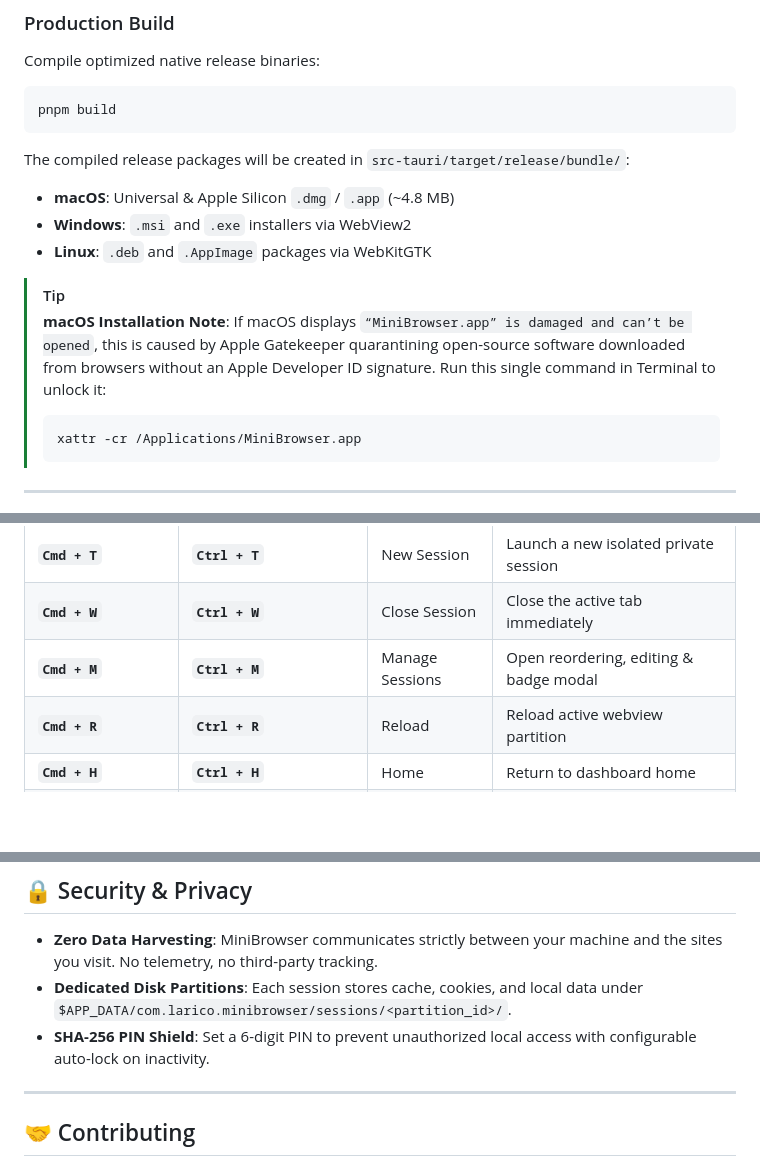
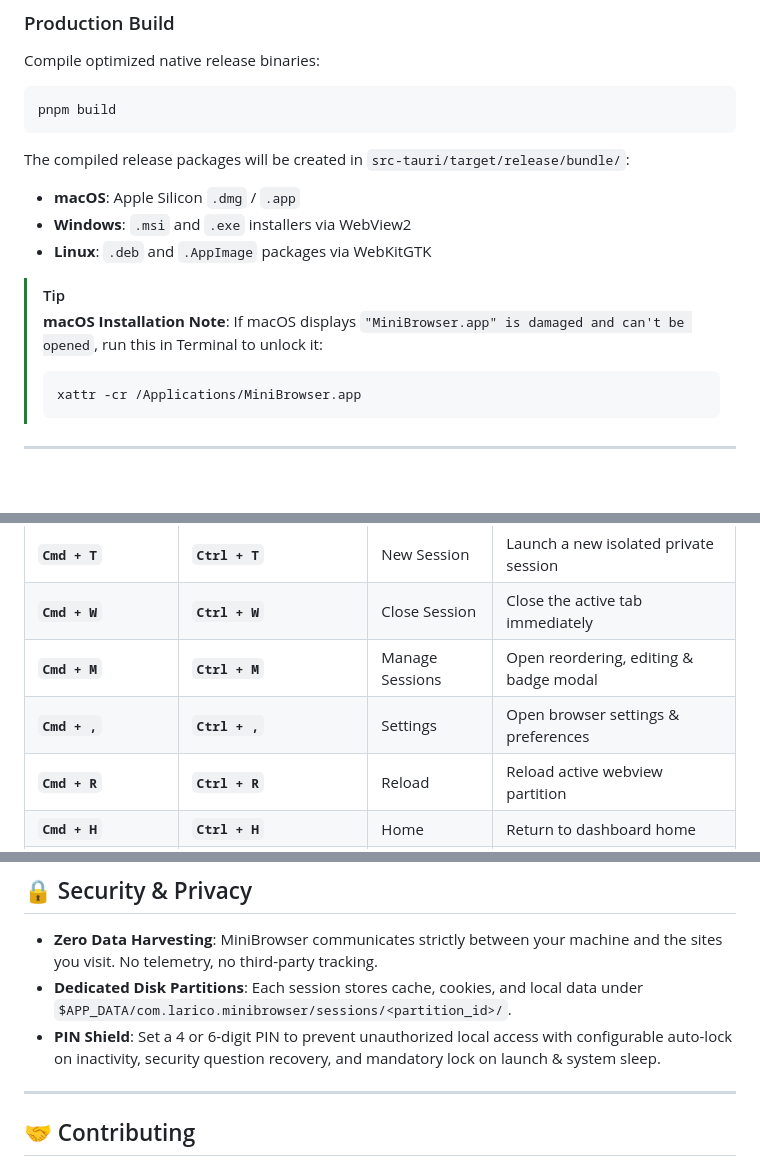
Before and after one commit to devCodr/mini-browser, a Markdown page: README.md, 3 parts joined by grey strips. Rendered like a GitHub page; blank space fills up the shorter version.

````diff
--- a/README.md
+++ b/README.md
@@ -100,12 +101,12 @@ pnpm build
 ```
 
 The compiled release packages will be created in `src-tauri/target/release/bundle/`:
-- **macOS**: Universal & Apple Silicon `.dmg` / `.app` (~4.8 MB)
+- **macOS**: Apple Silicon `.dmg` / `.app`
 - **Windows**: `.msi` and `.exe` installers via WebView2
 - **Linux**: `.deb` and `.AppImage` packages via WebKitGTK
 
 > [!TIP]
-> **macOS Installation Note**: If macOS displays `“MiniBrowser.app” is damaged and can’t be opened`, this is caused by Apple Gatekeeper quarantining open-source software downloaded from browsers without an Apple Developer ID signature. Run this single command in Terminal to unlock it:
+> **macOS Installation Note**: If macOS displays `"MiniBrowser.app" is damaged and can't be opened`, run this in Terminal to unlock it:
 > ```bash
 > xattr -cr /Applications/MiniBrowser.app
 > ```
@@ -121,6 +122,7 @@ The compiled release packages will be created in `src-tauri/target/release/bundl
 | **`Cmd + T`** | **`Ctrl + T`** | New Session | Launch a new isolated private session |
 | **`Cmd + W`** | **`Ctrl + W`** | Close Session | Close the active tab immediately |
 | **`Cmd + M`** | **`Ctrl + M`** | Manage Sessions | Open reordering, editing & badge modal |
+| **`Cmd + ,`** | **`Ctrl + ,`** | Settings | Open browser settings & preferences |
 | **`Cmd + R`** | **`Ctrl + R`** | Reload | Reload active webview partition |
 | **`Cmd + H`** | **`Ctrl + H`** | Home | Return to dashboard home |
 | **`Cmd + L`** | **`Ctrl + L`** | Address Bar | Focus address bar for rapid navigation |
@@ -133,7 +135,7 @@ The compiled release packages will be created in `src-tauri/target/release/bundl
 
 - **Zero Data Harvesting**: MiniBrowser communicates strictly between your machine and the sites you visit. No telemetry, no third-party tracking.
 - **Dedicated Disk Partitions**: Each session stores cache, cookies, and local data under `$APP_DATA/com.larico.minibrowser/sessions/<partition_id>/`.
-- **SHA-256 PIN Shield**: Set a 6-digit PIN to prevent unauthorized local access with configurable auto-lock on inactivity.
+- **PIN Shield**: Set a 4 or 6-digit PIN to prevent unauthorized local access with configurable auto-lock on inactivity, security question recovery, and mandatory lock on launch & system sleep.
 
 ---
 
````
Also changed, not shown: other parts of README.md (+14 -13 lines).
